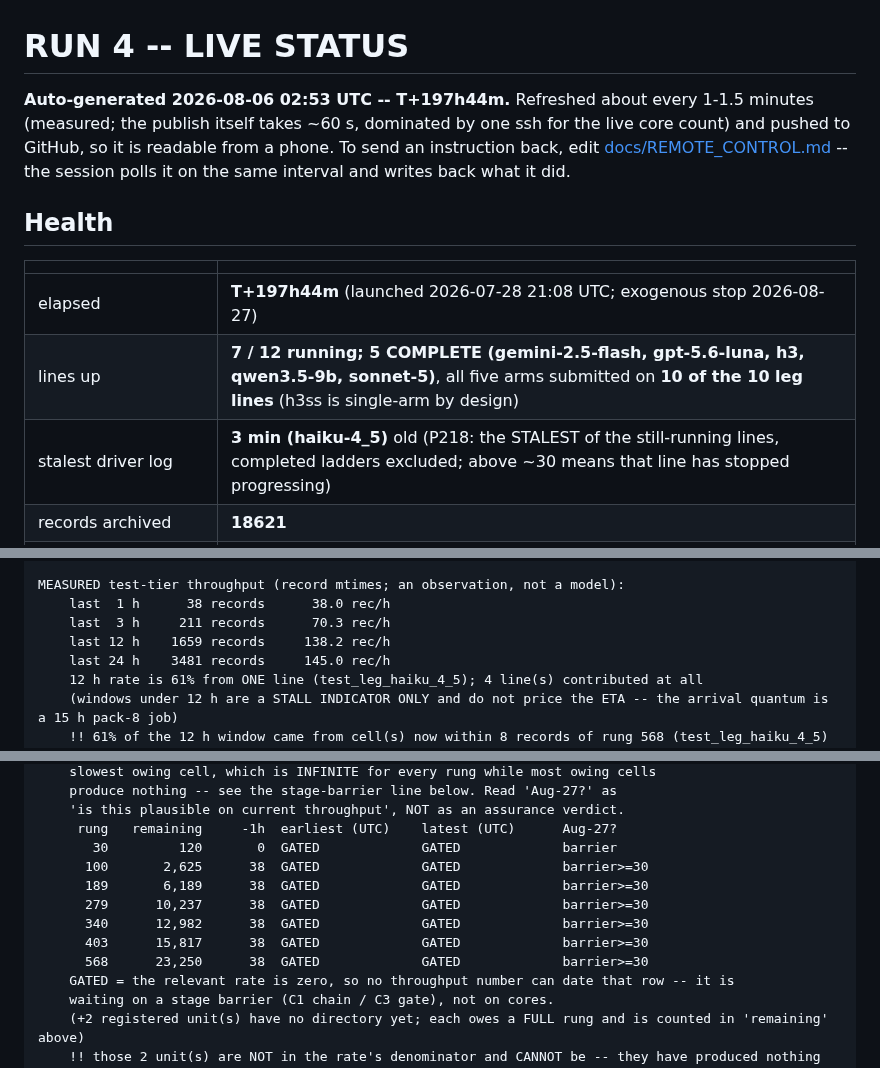
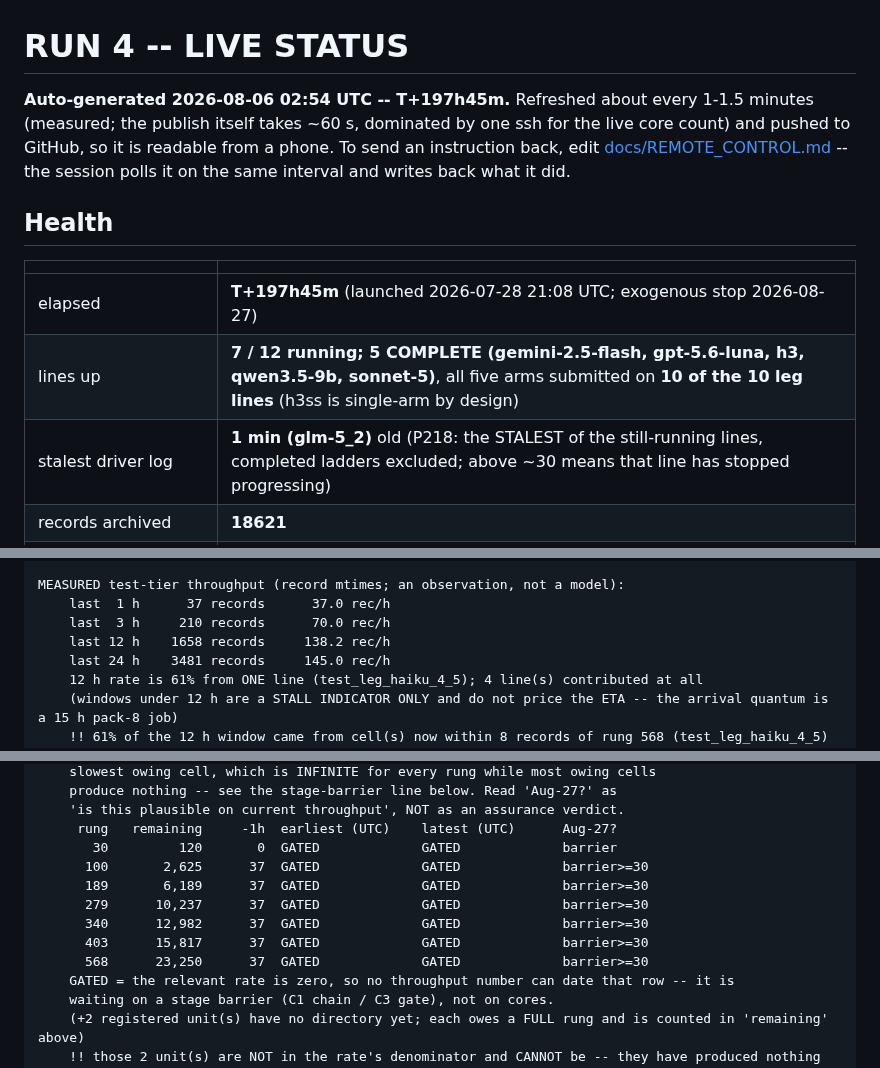
Before and after one commit to abailey81/llm-reward-portfolio, a Markdown page: docs/RUN4_STATUS.md, 3 parts joined by grey strips. Rendered like a GitHub page.

Commit message:
status: T+197h45m - 7/12 lines up, 544 cores, 18621 records, $45.5021, 186 timeouts

```diff
--- a/docs/RUN4_STATUS.md
+++ b/docs/RUN4_STATUS.md
@@ -1,6 +1,6 @@
 # RUN 4 -- LIVE STATUS
 
-**Auto-generated 2026-08-06 02:53 UTC -- T+197h44m.** Refreshed about every 1-1.5 minutes (measured; the publish itself takes
+**Auto-generated 2026-08-06 02:54 UTC -- T+197h45m.** Refreshed about every 1-1.5 minutes (measured; the publish itself takes
 ~60 s, dominated by one ssh for the live core count) and pushed to GitHub, so
 it is readable from a phone. To send an instruction back, edit
 [docs/REMOTE_CONTROL.md](REMOTE_CONTROL.md) -- the session polls it on the same interval and writes
@@ -10,9 +10,9 @@ back what it did.
 
 | | |
 |---|---|
-| elapsed | **T+197h44m** (launched 2026-07-28 21:08 UTC; exogenous stop 2026-08-27) |
+| elapsed | **T+197h45m** (launched 2026-07-28 21:08 UTC; exogenous stop 2026-08-27) |
 | lines up | **7 / 12 running; 5 COMPLETE (gemini-2.5-flash, gpt-5.6-luna, h3, qwen3.5-9b, sonnet-5)**, all five arms submitted on **10 of the 10 leg lines** (h3ss is single-arm by design) |
-| stalest driver log | **3 min (haiku-4_5)** old (P218: the STALEST of the still-running lines, completed ladders excluded; above ~30 means that line has stopped progressing) |
+| stalest driver log | **1 min (glm-5_2)** old (P218: the STALEST of the still-running lines, completed ladders excluded; above ~30 means that line has stopped progressing) |
 | records archived | **18621** |
 | **Myriad maintenance** | **2026-08-12 from 08:00 UTC, at risk all day** (in 6.2 days). Delayed from Aug 11. Jobs may die and REQUEUE idempotently; the supervisors ride it. Playbook: docs/ops/MAINTENANCE_2026-08-12.md |
 | LLM calls / spend | 2956 / **$45.5021** |
@@ -38,9 +38,9 @@ generated 2026-08-06 02:53 UTC | elapsed 8.24 d | 20.9 d to the Aug-27 stop
 test tier: 17,078 records over 69 of the 71 registered units (lanes.py _TEST_UNITS_PER_RUNG)
 
 MEASURED test-tier throughput (record mtimes; an observation, not a model):
-    last  1 h      38 records      38.0 rec/h
-    last  3 h     211 records      70.3 rec/h
-    last 12 h    1659 records     138.2 rec/h
+    last  1 h      37 records      37.0 rec/h
+    last  3 h     210 records      70.0 rec/h
+    last 12 h    1658 records     138.2 rec/h
     last 24 h    3481 records     145.0 rec/h
     12 h rate is 61% from ONE line (test_leg_haiku_4_5); 4 line(s) contributed at all
     (windows under 12 h are a STALL INDICATOR ONLY and do not price the ETA -- the arrival quantum is a 15 h pack-8 job)
@@ -56,12 +56,12 @@ EMPIRICAL ETA -- BOTH columns divide total remaining by a FLEET-WIDE rate, so bo
     'is this plausible on current throughput', NOT as an assurance verdict.
      rung   remaining     -1h  earliest (UTC)    latest (UTC)      Aug-27?
        30         120       0  GATED             GATED             barrier
-      100       2,625      38  GATED             GATED             barrier>=30
-      189       6,189      38  GATED             GATED             barrier>=30
-      279      10,237      38  GATED             GATED             barrier>=30
-      340      12,982      38  GATED             GATED             barrier>=30
-      403      15,817      38  GATED             GATED             barrier>=30
-      568      23,250      38  GATED             GATED             barrier>=30
+      100       2,625      37  GATED             GATED             barrier>=30
+      189       6,189      37  GATED             GATED             barrier>=30
+      279      10,237      37  GATED             GATED             barrier>=30
+      340      12,982      37  GATED             GATED             barrier>=30
+      403      15,817      37  GATED             GATED             barrier>=30
+      568      23,250      37  GATED             GATED             barrier>=30
     GATED = the relevant rate is zero, so no throughput number can date that row -- it is
     waiting on a stage barrier (C1 chain / C3 gate), not on cores.
     (+2 registered unit(s) have no directory yet; each owes a FULL rung and is counted in 'remaining' above)
```
Also changed, not shown: other parts of docs/RUN4_STATUS.md (+1 -1 lines).
